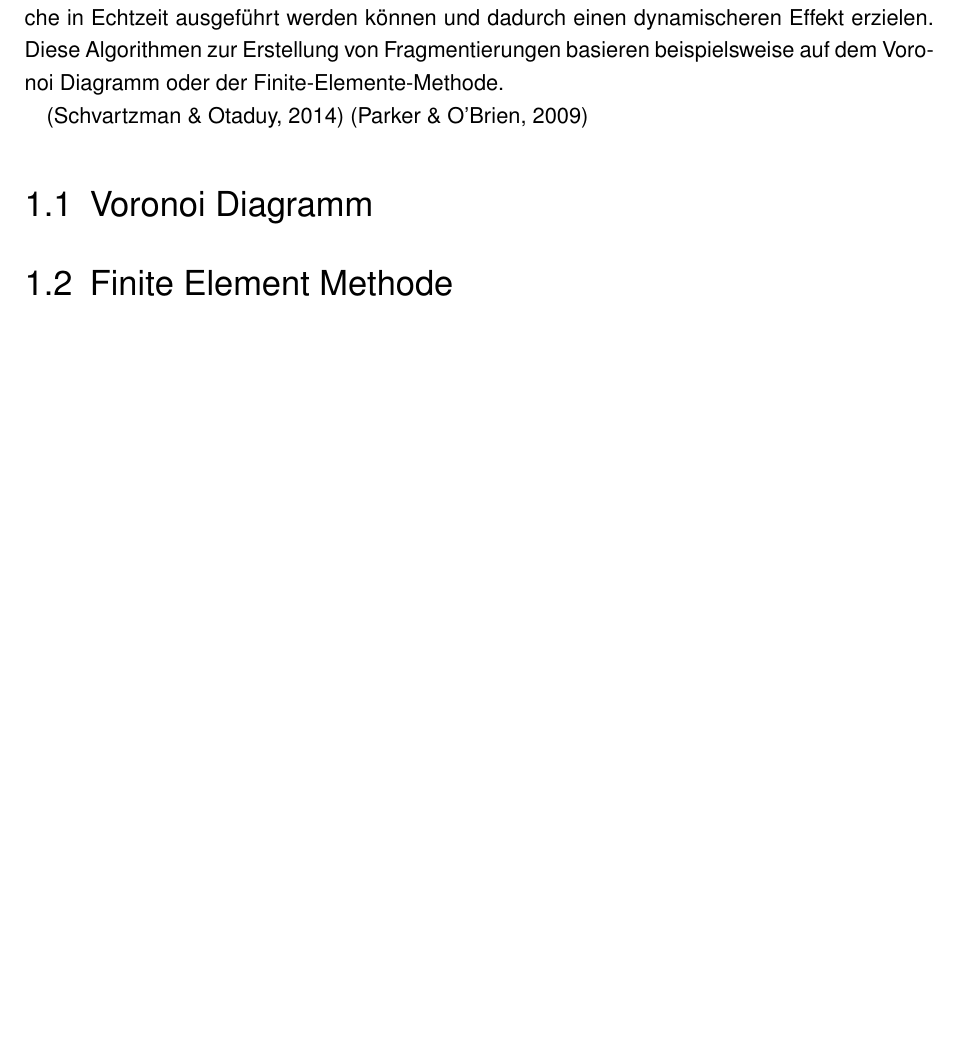
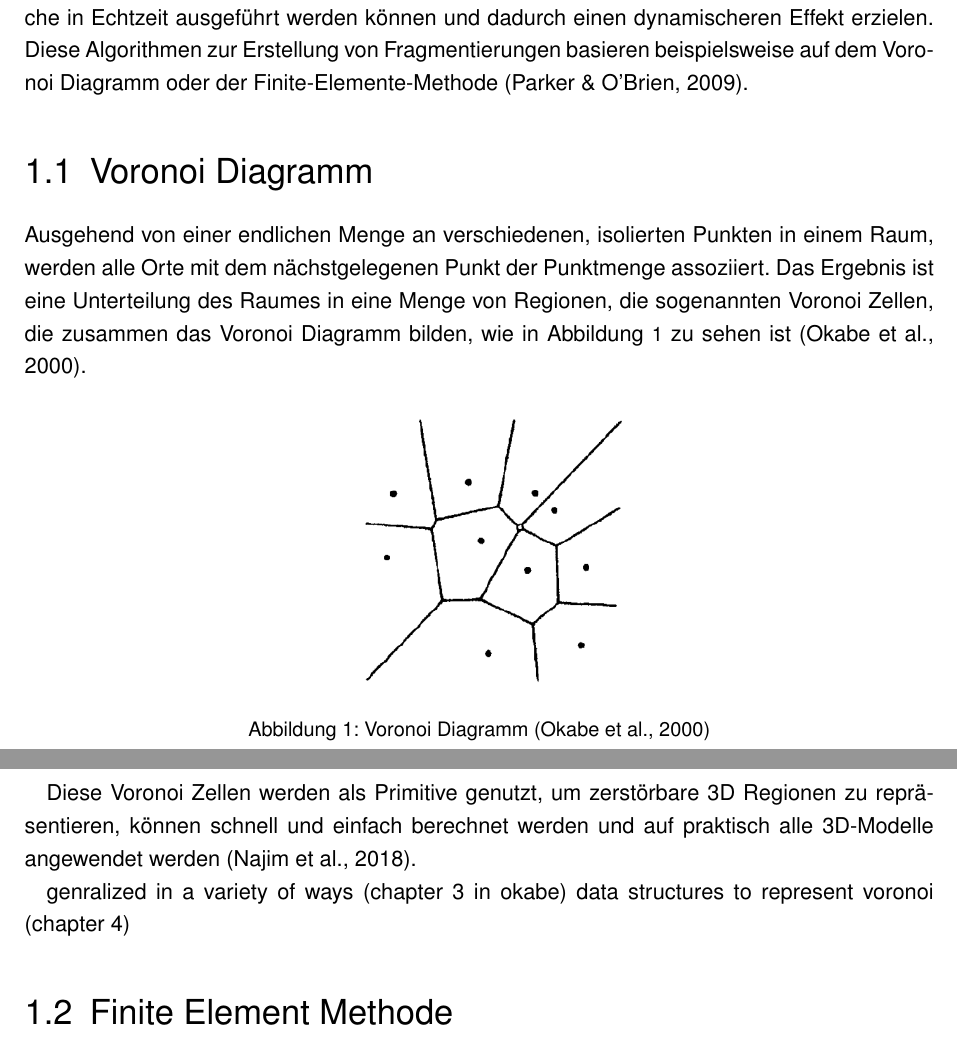
Before and after one commit to Prommerbua/Seminararbeit, a LaTeX thesis (Seminararbeit.tex, which reads kapitel1.tex): part of page 5 of 7 before the commit and two parts of pages 5 and 6 of 7 after it, the two joined at a grey line, cut so that both start at the same text, the shorter picture padded with empty space. Compiled offline with pdfLaTeX.

Commit message:
Anfang Voronoi Diagramm

```diff
--- a/Seminararbeit.tex
+++ b/Seminararbeit.tex
@@ -1,6 +1,7 @@
 \documentclass[MGS,Seminar,ngerman]{twbook}%\documentclass[Bachelor,BMR,ngerman]{twbook}
 \usepackage[utf8]{inputenc}
 \usepackage[T1]{fontenc}
+\usepackage{float}
 
 %
 % Bitte in der folgenden Zeile den Zitierstandard festlegen
--- a/kapitel1.tex
+++ b/kapitel1.tex
@@ -9,14 +9,30 @@ und zusätzlich kann es sein, dass die Spielerinteraktion in der Spielumgebung d
 
 Durch bisherige Bemühungen auf diesem Gebiet konnte Algorithmen entwickelt werden, welche in Echtzeit ausgeführt werden können und dadurch
 einen dynamischeren Effekt erzielen. Diese Algorithmen zur Erstellung von Fragmentierungen basieren beispielsweise auf dem Voronoi Diagramm
-oder der Finite-Elemente-Methode.
-
-
-
-\cite{Schvartzman.FractureAnimationVoronoi}
-\cite{Parker.Real-TimeDeformation}
+oder der Finite-Elemente-Methode \cite{Parker.Real-TimeDeformation}.
 
 
 \section{Voronoi Diagramm}
 
+Ausgehend von einer endlichen Menge an verschiedenen, isolierten Punkten in einem Raum, werden alle Orte mit dem nächstgelegenen Punkt der Punktmenge assoziiert.
+Das Ergebnis ist eine Unterteilung des Raumes in eine Menge von Regionen, die sogenannten Voronoi Zellen, die zusammen das Voronoi Diagramm bilden,
+wie in Abbildung \ref{fig:voronoi1} zu sehen ist \cite{Okabe.SpatialTessellationsVoronoi}.
+
+
+
+\begin{figure}[H]
+    \centering
+    \includegraphics[width=0.35\linewidth]{PICs/voronoi.PNG}
+    \caption{Voronoi Diagramm \protect\cite{Okabe.SpatialTessellationsVoronoi}}
+    \label{fig:voronoi1}
+\end{figure}
+
+Diese Voronoi Zellen werden als Primitive genutzt, um zerstörbare 3D Regionen zu repräsentieren, können schnell und einfach berechnet werden und auf praktisch alle 3D-Modelle
+angewendet werden \cite{Najim.DynamicFracturing}.
+
+genralized in a variety of ways (chapter 3 in okabe)
+data structures to represent voronoi (chapter 4)
+
+
+
 \section{Finite Element Methode}
```
Also changed, not shown: Literatur.bib (+9 -0 lines), PICs/voronoi.PNG (added).
